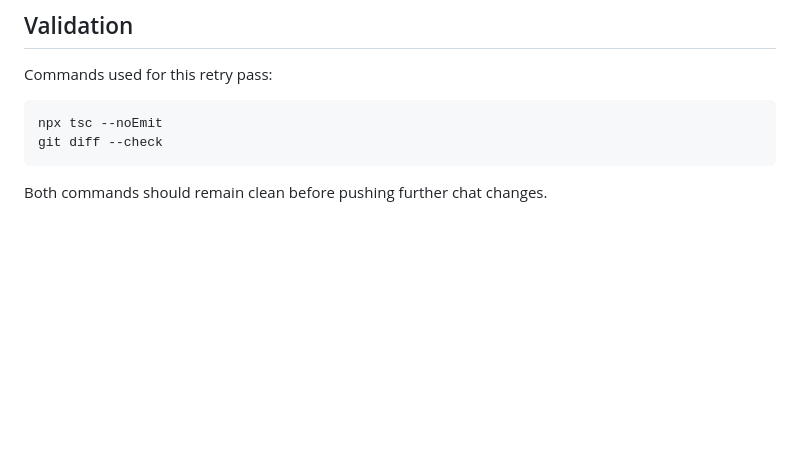
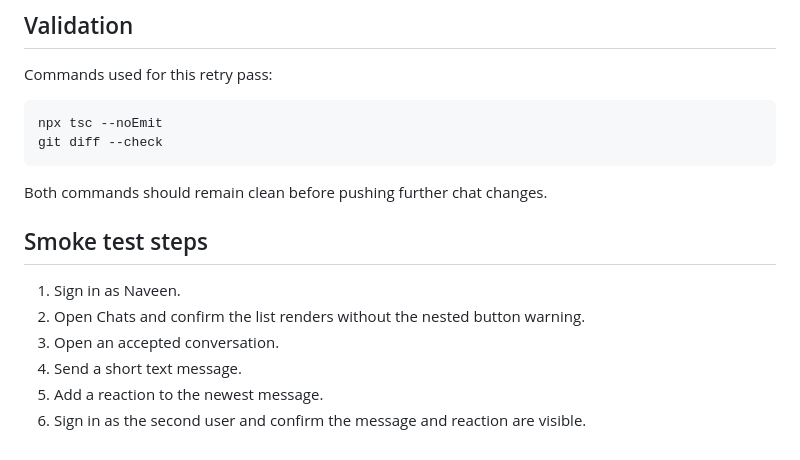
Before and after one commit to dingdong-vamshi/vamshi-superapp-drchirag-social24X7-draft-1, a Markdown page: docs/chat-retry-qa.md, the part around the change. GitHub-like rendering; blank space fills up the shorter version.

Commit message:
add chat smoke test steps

````diff
--- a/docs/chat-retry-qa.md
+++ b/docs/chat-retry-qa.md
@@ -113,3 +113,12 @@ git diff --check
 ```
 
 Both commands should remain clean before pushing further chat changes.
+
+## Smoke test steps
+
+1. Sign in as Naveen.
+2. Open Chats and confirm the list renders without the nested button warning.
+3. Open an accepted conversation.
+4. Send a short text message.
+5. Add a reaction to the newest message.
+6. Sign in as the second user and confirm the message and reaction are visible.
````
